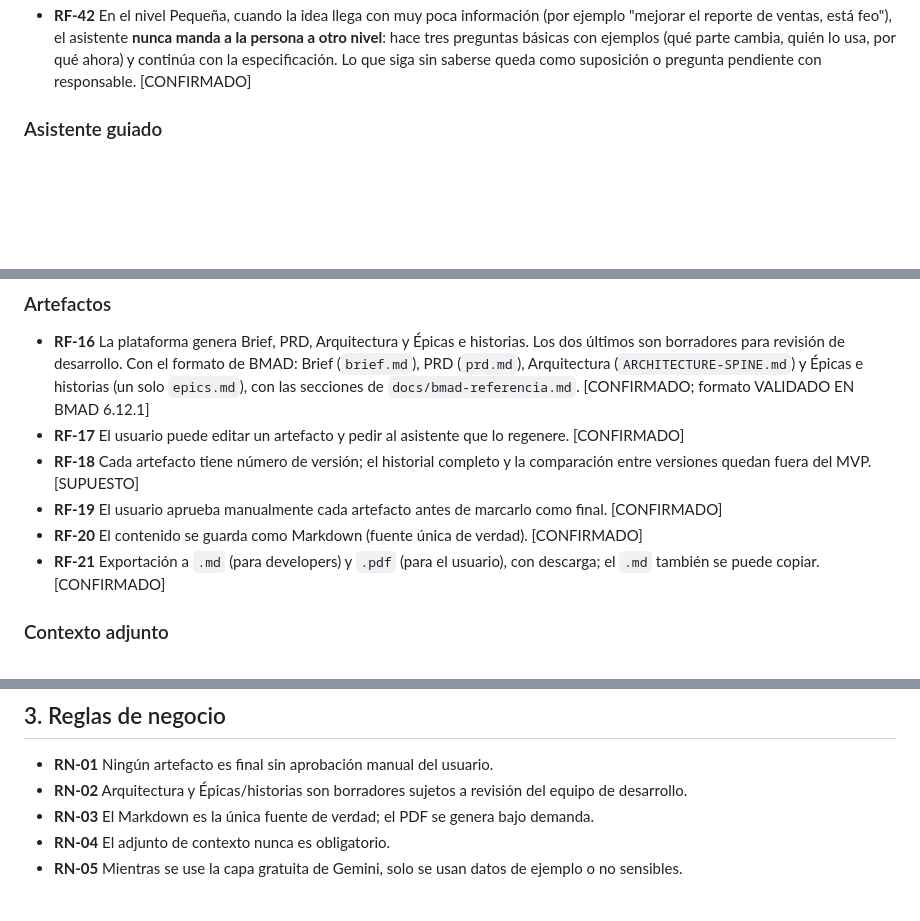
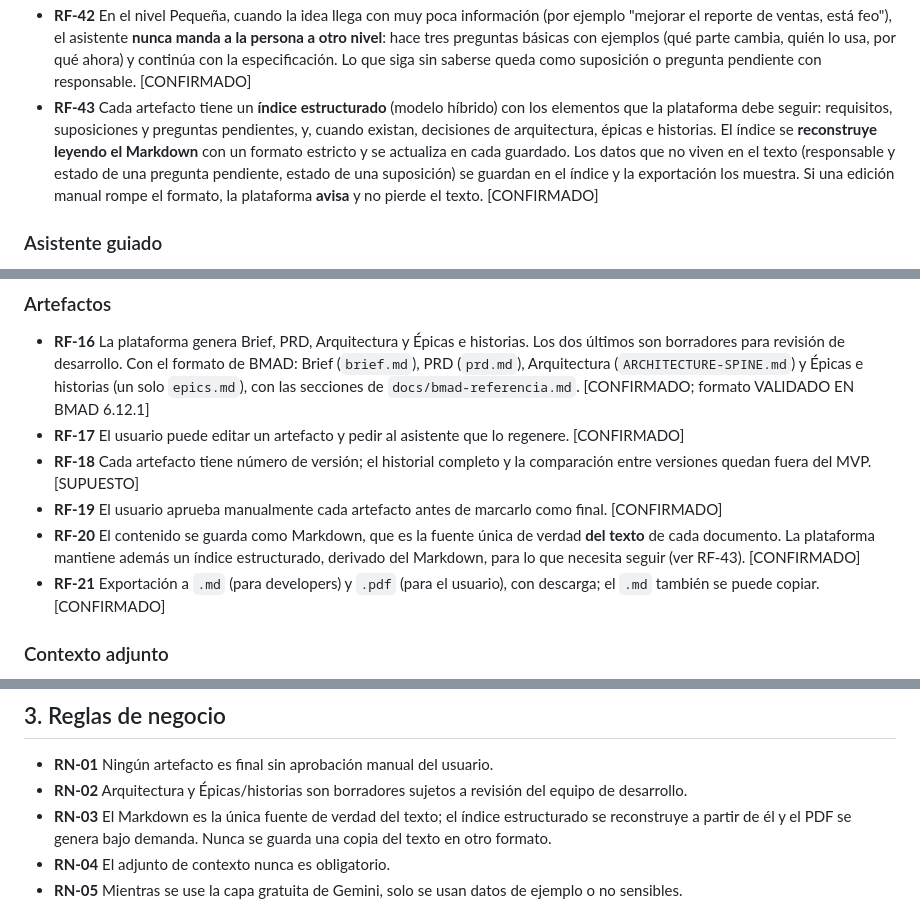
Before and after one commit to jcmoralep/tfm, a Markdown page: REQUISITOS.md, 3 parts joined by grey strips. Rendered like a GitHub page; blank space fills up the shorter version.

Commit message:
docs: hybrid storage with a structured index derived from the markdown

```diff
--- a/REQUISITOS.md
+++ b/REQUISITOS.md
@@ -39,6 +39,8 @@ Cada requisito es verificable. Etiquetas: **[CONFIRMADO]** decidido por el equip
 - **RF-40** En el nivel Pequeña se entrega **solo la especificación** (`SPEC.md`); no se genera el plan técnico de `bmad-build`, porque requiere conocer el código del producto, que la plataforma no tiene. Los casos límite que se puedan deducir se incluyen como criterios de éxito dentro de la especificación. [CONFIRMADO]
 - **RF-41** El asistente **guía**; no examina. Los usuarios incluirán perfiles junior, así que debe: usar lenguaje de negocio sin jerga (sin "spine", "épica", "invariantes" ni "slug" sin explicarlos), dar un **ejemplo** o una opción sugerida en cada pregunta, ofrecer respuestas rápidas concretas, aceptar "no sé" sin presionar (queda como pregunta pendiente con un responsable propuesto, RF-35), explicar brevemente por qué pregunta y cuánto falta, y decidir por la persona lo que no necesita decidir (modo, punto de entrada, nombre interno de archivos, idioma). [CONFIRMADO]
 - **RF-42** En el nivel Pequeña, cuando la idea llega con muy poca información (por ejemplo "mejorar el reporte de ventas, está feo"), el asistente **nunca manda a la persona a otro nivel**: hace tres preguntas básicas con ejemplos (qué parte cambia, quién lo usa, por qué ahora) y continúa con la especificación. Lo que siga sin saberse queda como suposición o pregunta pendiente con responsable. [CONFIRMADO]
+- **RF-43** Cada artefacto tiene un **índice estructurado** (modelo híbrido) con los elementos que la plataforma debe seguir: requisitos, suposiciones y preguntas pendientes, y, cuando existan, decisiones de arquitectura, épicas e historias. El índice se **reconstruye leyendo el Markdown** con un formato estricto y se actualiza en cada guardado. Los datos que no viven en el texto (responsable y estado de una pregunta pendiente, estado de una suposición) se guardan en el índice y la exportación los muestra. Si una edición manual rompe el formato, la plataforma **avisa** y no pierde el texto. [CONFIRMADO]
+
 ### Asistente guiado
 - **RF-10** El asistente conversa con el usuario y guía el recorrido por las fases Aclarar y Planificar, mostrándolo de forma visible. [CONFIRMADO]
 - **RF-11** Un cambio pequeño genera solo una especificación corta, sin planificación completa. La especificación es la de cinco partes de `bmad-spec` (Por qué, Capacidades con intención y condición de éxito, Restricciones, No objetivos, Señal de éxito). Nota: en BMAD un cambio pequeño también puede construirse directamente con un plan escrito, sin especificación formal; la plataforma ofrece la especificación porque su fin es entregar a desarrollo algo verificable. [VALIDADO EN BMAD 6.12.1, mapeo aproximado]
@@ -52,7 +54,7 @@ Cada requisito es verificable. Etiquetas: **[CONFIRMADO]** decidido por el equip
 - **RF-17** El usuario puede editar un artefacto y pedir al asistente que lo regenere. [CONFIRMADO]
 - **RF-18** Cada artefacto tiene número de versión; el historial completo y la comparación entre versiones quedan fuera del MVP. [SUPUESTO]
 - **RF-19** El usuario aprueba manualmente cada artefacto antes de marcarlo como final. [CONFIRMADO]
-- **RF-20** El contenido se guarda como Markdown (fuente única de verdad). [CONFIRMADO]
+- **RF-20** El contenido se guarda como Markdown, que es la fuente única de verdad **del texto** de cada documento. La plataforma mantiene además un índice estructurado, derivado del Markdown, para lo que necesita seguir (ver RF-43). [CONFIRMADO]
 - **RF-21** Exportación a `.md` (para developers) y `.pdf` (para el usuario), con descarga; el `.md` también se puede copiar. [CONFIRMADO]
 
 ### Contexto adjunto
@@ -65,7 +67,7 @@ Cada requisito es verificable. Etiquetas: **[CONFIRMADO]** decidido por el equip
 
 - **RN-01** Ningún artefacto es final sin aprobación manual del usuario.
 - **RN-02** Arquitectura y Épicas/historias son borradores sujetos a revisión del equipo de desarrollo.
-- **RN-03** El Markdown es la única fuente de verdad; el PDF se genera bajo demanda.
+- **RN-03** El Markdown es la única fuente de verdad del texto; el índice estructurado se reconstruye a partir de él y el PDF se genera bajo demanda. Nunca se guarda una copia del texto en otro formato.
 - **RN-04** El adjunto de contexto nunca es obligatorio.
 - **RN-05** Mientras se use la capa gratuita de Gemini, solo se usan datos de ejemplo o no sensibles.
 
```
